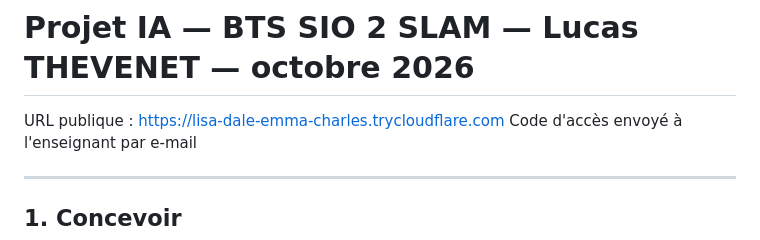
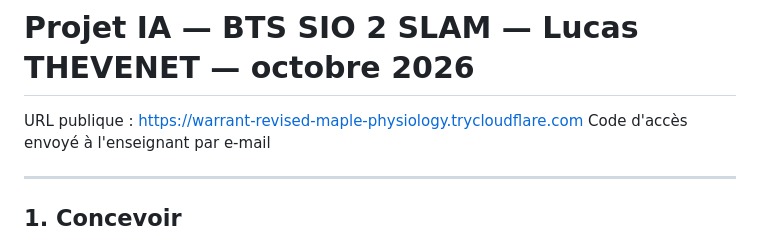
Before and after one commit to lucasthvt/projet-ia-lucas, a Markdown page: README.md, the part around the change. Rendered like a GitHub page.

Commit message:
Mise à jour URL publique + preuve de redémarrage

```diff
--- a/README.md
+++ b/README.md
@@ -1,6 +1,6 @@
 # Projet IA — BTS SIO 2 SLAM — Lucas THEVENET — octobre 2026
 
-URL publique : https://lisa-dale-emma-charles.trycloudflare.com
+URL publique : https://warrant-revised-maple-physiology.trycloudflare.com
 Code d'accès envoyé à l'enseignant par e-mail
 
 ---
```
Also changed, not shown: docs/restart-apres.png (added), docs/restart-avant.png (added).
